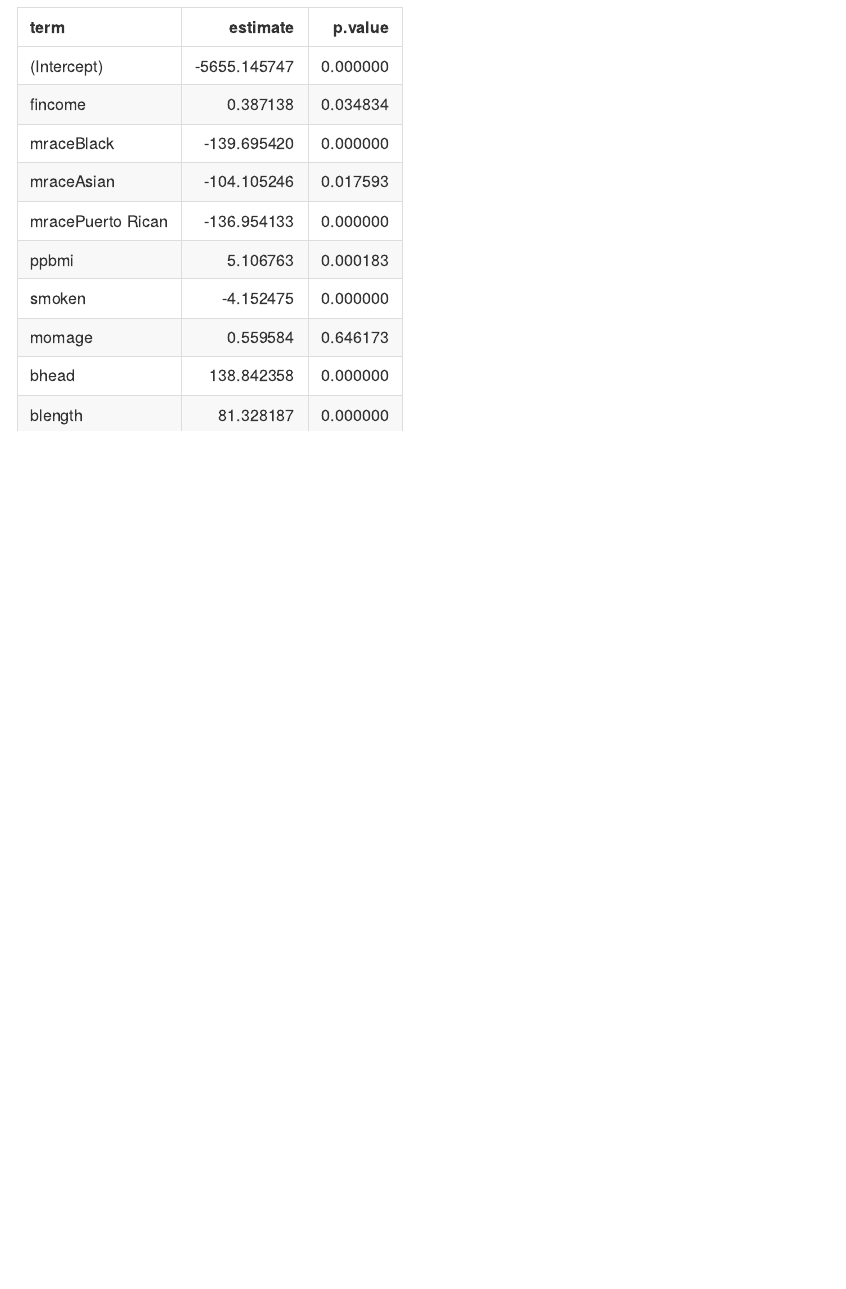
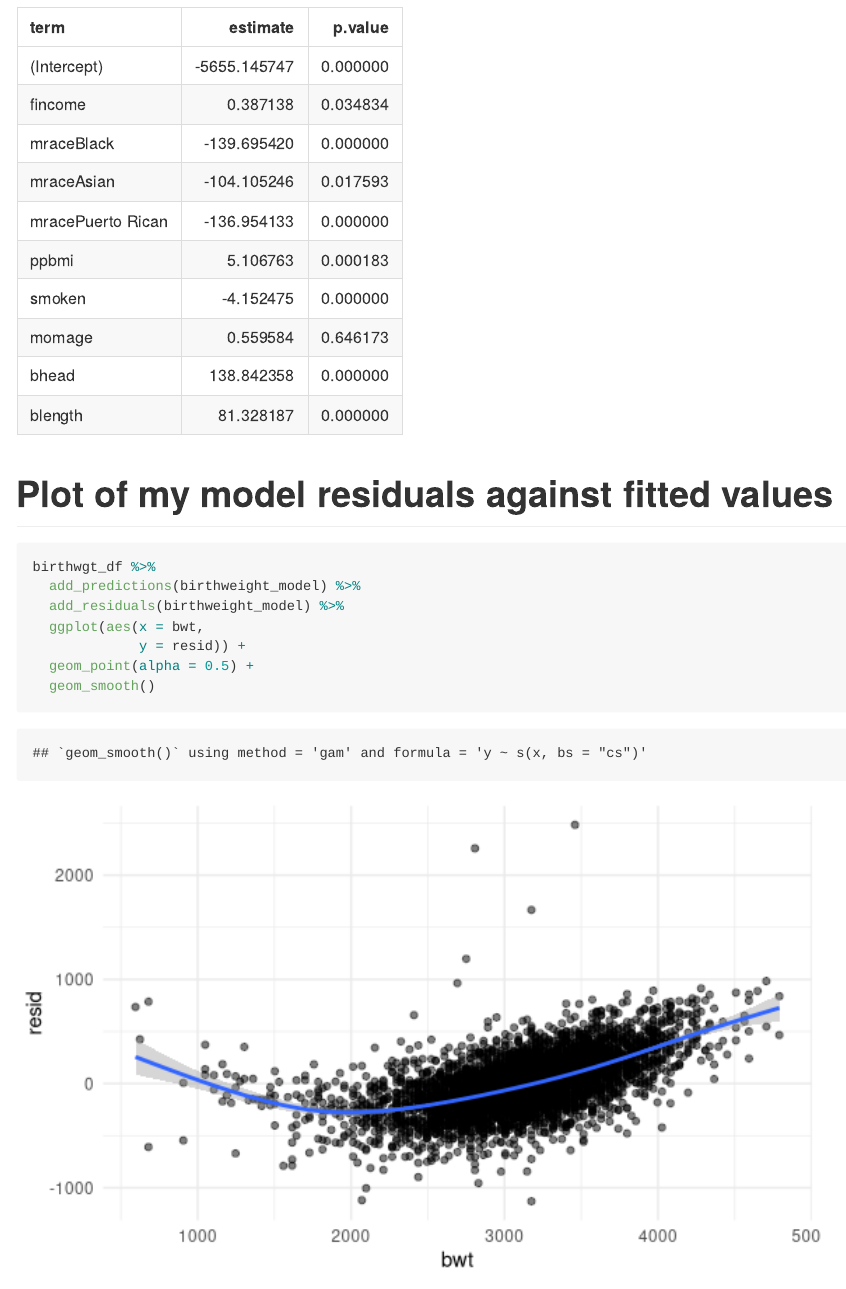
Before and after one commit to TanvirK41/p8105_hw6_tk2886, an R Markdown document (p8105_hw6_tk2886.Rmd): the page in a window 1100 px wide, from 2790 px down. Rendered offline with R 4.5, knitr and Pandoc, with nearby package versions; long lines of code are wrapped; column names are cleaned by a stand-in for the janitor package.

Commit message:
Plot for my model residuals against fitted values

````diff
--- a/p8105_hw6_tk2886.Rmd
+++ b/p8105_hw6_tk2886.Rmd
@@ -99,3 +99,16 @@ birthweight_model %>%
   select(term, estimate, p.value) %>%
   knitr::kable(digits = 6)
 ```
+
+
+# Plot of my model residuals against fitted values
+
+```{r}
+birthwgt_df %>%
+  add_predictions(birthweight_model) %>%
+  add_residuals(birthweight_model) %>%
+  ggplot(aes(x = bwt,
+             y = resid)) +
+  geom_point(alpha = 0.5) +
+  geom_smooth()
+```
````
